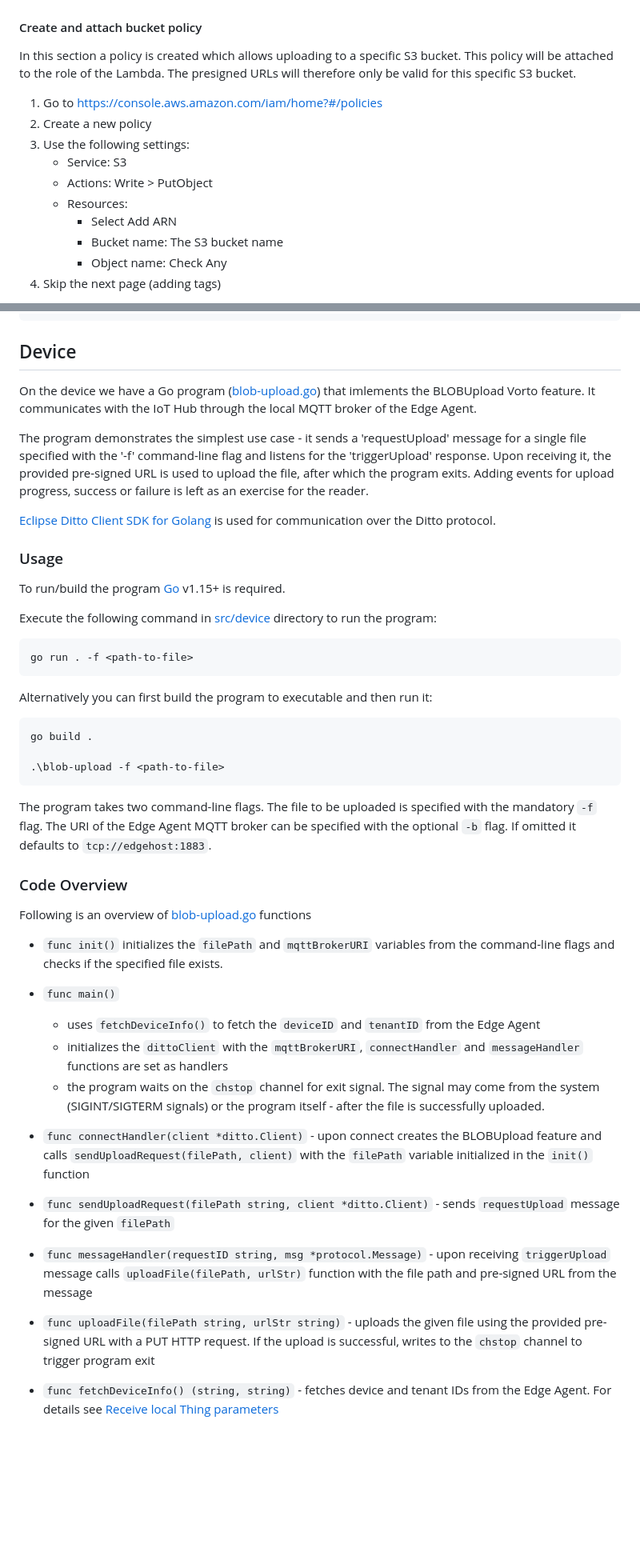
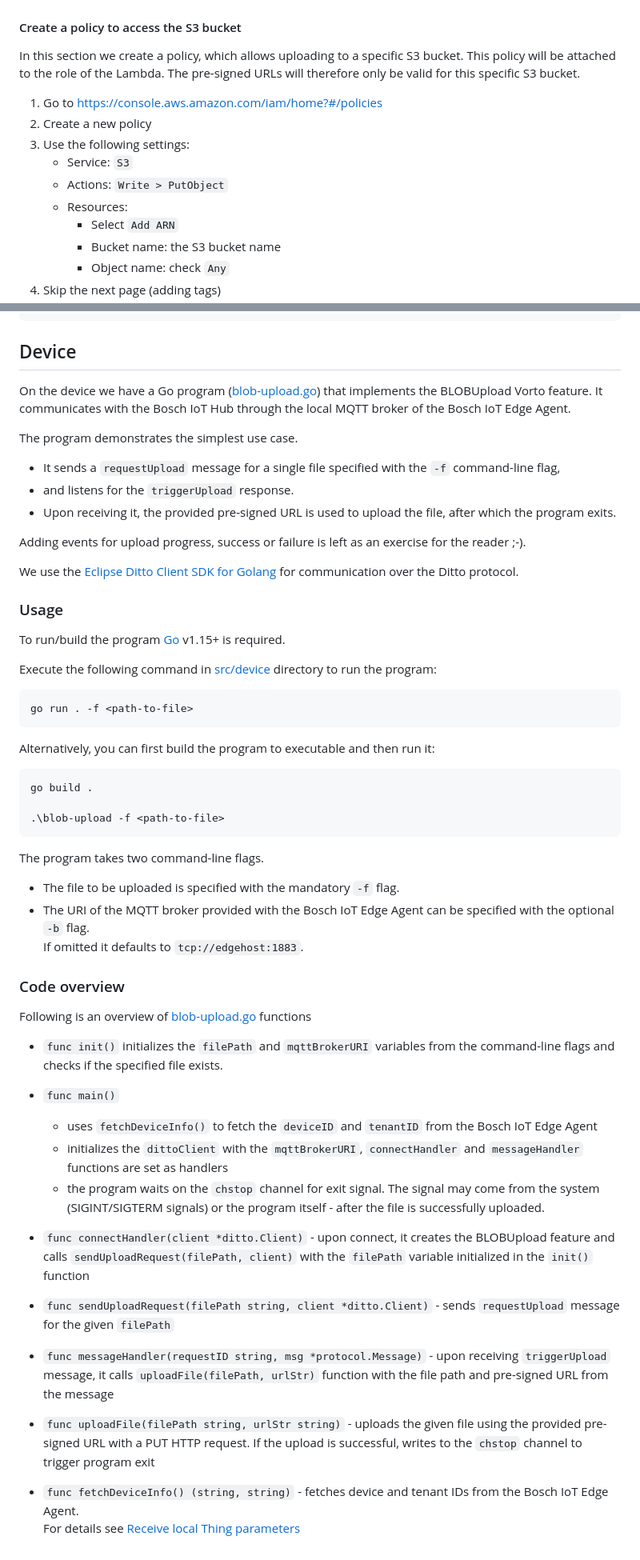
Before and after one commit to bosch-io/iot-suite-examples, a Markdown page: file-upload/README.md, 2 parts joined by grey strips. Shown: that part at 80% size. Drawn GitHub-style; blank space fills up the shorter version.

````diff
--- a/file-upload/README.md
+++ b/file-upload/README.md
@@ -129,18 +154,19 @@ Now the actual source code for handling requests and generating the presigned UR
    expanding the details and checking the `API endpoint`.
    ![Finding the API endpoint](img/aws_api_gateway.png)
 
-#### Create and attach bucket policy
-In this section a policy is created which allows uploading to a specific S3 bucket.
+#### Create a policy to access the S3 bucket
+
+In this section we create a policy, which allows uploading to a specific S3 bucket.
 This policy will be attached to the role of the Lambda.
-The presigned URLs will therefore only be valid for this specific S3 bucket.
+The pre-signed URLs will therefore only be valid for this specific S3 bucket.
 
 1. Go to https://console.aws.amazon.com/iam/home?#/policies
 2. Create a new policy
 3. Use the following settings:
-   * Service: S3
-   * Actions: Write > PutObject
+   * Service: `S3`
+   * Actions: `Write > PutObject`
    * Resources:
-       * Select Add ARN
-       * Bucket name: The S3 bucket name
-       * Object name: Check Any
+       * Select `Add ARN`
+       * Bucket name: the S3 bucket name
+       * Object name: check `Any`
 4. Skip the next page (adding tags)
@@ -346,11 +385,19 @@ function mapFromDittoProtocolMsg(
 ```
 ## Device
 
-On the device we have a Go program ([blob-upload.go](src/device/blob-upload.go)) that imlements the BLOBUpload Vorto feature. It communicates with the IoT Hub through the local MQTT broker of the Edge Agent.
+On the device we have a Go program ([blob-upload.go](src/device/blob-upload.go)) that implements
+the BLOBUpload Vorto feature. It communicates with the Bosch IoT Hub through the
+local MQTT broker of the Bosch IoT Edge Agent.
 
-The program demonstrates the simplest use case - it sends a 'requestUpload' message for a single file specified with the '-f' command-line flag and listens for the 'triggerUpload' response. Upon receiving it, the provided pre-signed URL is used to upload the file, after which the program exits. Adding events for upload progress, success or failure is left as an exercise for the reader.
+The program demonstrates the simplest use case.
+* It sends a `requestUpload` message for a single file specified with the `-f` command-line flag,
+* and listens for the `triggerUpload` response.
+* Upon receiving it, the provided pre-signed URL is used to upload the file, after which the program exits.
 
-[Eclipse Ditto Client SDK for Golang](https://github.com/eclipse/ditto-clients-golang) is used for communication over the Ditto protocol.
+Adding events for upload progress, success or failure is left as an exercise for the reader ;-).
+
+We use the [Eclipse Ditto Client SDK for Golang](https://github.com/eclipse/ditto-clients-golang)
+for communication over the Ditto protocol.
 
 ### Usage
 
@@ -362,7 +409,7 @@ Execute the following command in [src/device](src/device) directory to run the p
 go run . -f <path-to-file>
 ```
 
-Alternatively you can first build the program to executable and then run it:
+Alternatively, you can first build the program to executable and then run it:
 
 ```
 go build .
@@ -370,25 +417,31 @@ go build .
 .\blob-upload -f <path-to-file>
 ```
 
-The program takes two command-line flags. The file to be uploaded is specified with the mandatory `-f` flag. The URI of the Edge Agent MQTT broker can be specified with the optional `-b` flag. If omitted it defaults to `tcp://edgehost:1883`.
+The program takes two command-line flags.
 
-### Code Overview
+* The file to be uploaded is specified with the mandatory `-f` flag.
+* The URI of the MQTT broker provided with the Bosch IoT Edge Agent can be specified with the optional `-b` flag.<br>
+  If omitted it defaults to `tcp://edgehost:1883`.
+
+### Code overview
 
 Following is an overview of [blob-upload.go](src/device/blob-upload.go) functions
 
 * `func init()` initializes the `filePath` and `mqttBrokerURI` variables from the command-line flags and checks if the specified file exists.
 
 * `func main()`
-  * uses `fetchDeviceInfo()` to fetch the `deviceID` and `tenantID` from the Edge Agent
+  * uses `fetchDeviceInfo()` to fetch the `deviceID` and `tenantID` from the Bosch IoT Edge Agent
   * initializes the `dittoClient` with the `mqttBrokerURI`, `connectHandler` and `messageHandler` functions are set as handlers
   * the program waits on the `chstop` channel for exit signal. The signal may come from the system (SIGINT/SIGTERM signals) or the program itself - after the file is successfully uploaded.
 
-* `func connectHandler(client *ditto.Client)` - upon connect creates the BLOBUpload feature and calls `sendUploadRequest(filePath, client)` with the `filePath` variable initialized in the `init()` function
+* `func connectHandler(client *ditto.Client)` - upon connect, it creates the BLOBUpload feature and calls `sendUploadRequest(filePath, client)` with the `filePath` variable initialized in the `init()` function
 
 * `func sendUploadRequest(filePath string, client *ditto.Client)` - sends `requestUpload` message for the given `filePath`
 
-* `func messageHandler(requestID string, msg *protocol.Message)` - upon receiving `triggerUpload` message calls `uploadFile(filePath, urlStr)` function with the file path and pre-signed URL from the message
+* `func messageHandler(requestID string, msg *protocol.Message)` - upon receiving `triggerUpload` message,
+   it calls `uploadFile(filePath, urlStr)` function with the file path and pre-signed URL from the message
 
 * `func uploadFile(filePath string, urlStr string)` - uploads the given file using the provided pre-signed URL with a PUT HTTP request. If the upload is successful, writes to the `chstop` channel to trigger program exit
 
-* `func fetchDeviceInfo() (string, string)` - fetches device and tenant IDs from the Edge Agent. For details see [Receive local Thing parameters](https://docs.bosch-iot-suite.com/edge/index.html#109655.htm)
+* `func fetchDeviceInfo() (string, string)` - fetches device and tenant IDs from the Bosch IoT Edge Agent. <br>
+   For details see [Receive local Thing parameters](https://docs.bosch-iot-suite.com/edge/index.html#109655.htm)
````
Also changed, not shown: other parts of file-upload/README.md (+96 -58 lines), file-upload/img/architecture.png.
